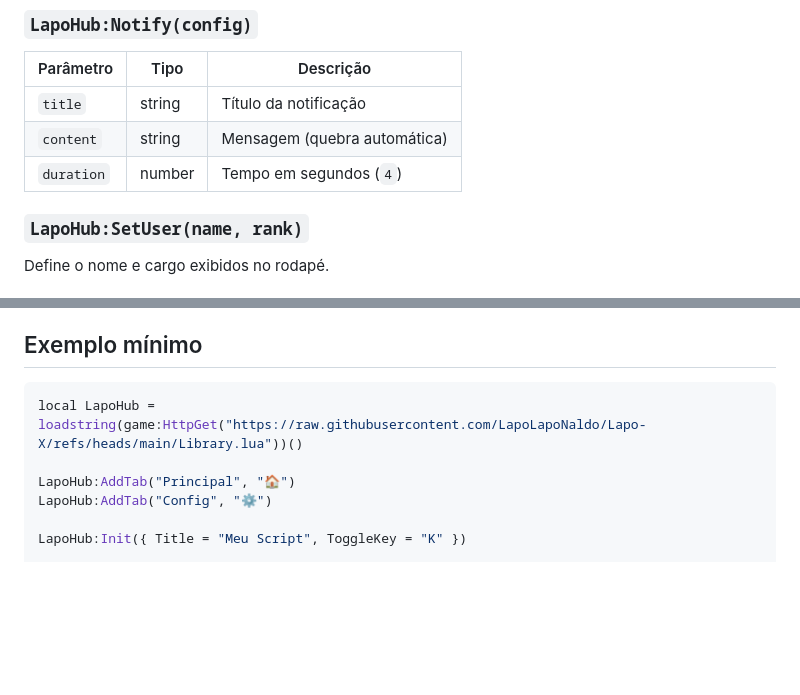
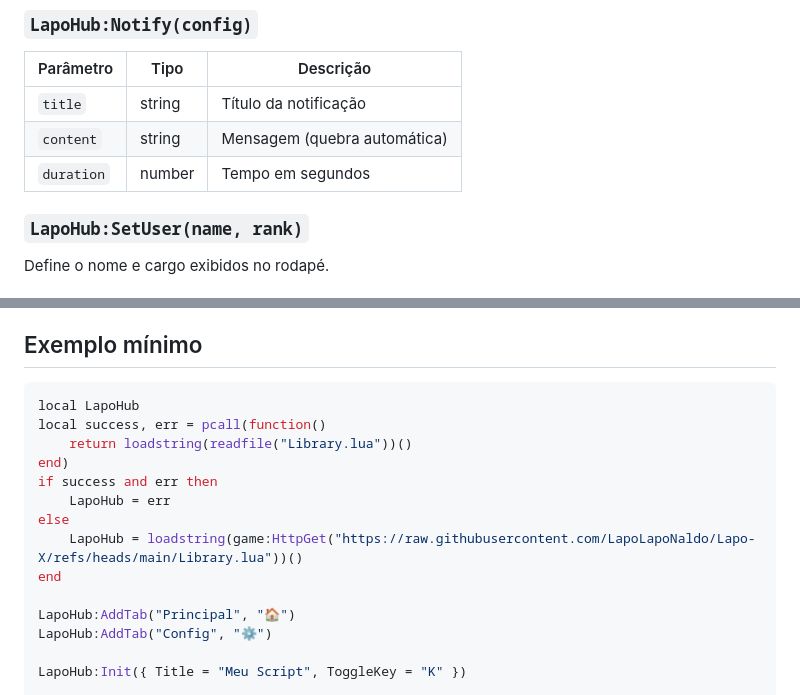
Before and after one commit to LapoLapoNaldo/Lapo-X, a Markdown page: README.md, 2 parts joined by grey strips. GitHub-like rendering; blank space fills up the shorter version.

````diff
--- a/README.md
+++ b/README.md
@@ -96,7 +104,7 @@ Insere uma linha horizontal divisória.
 |-------------|--------|-------------------------------|
 | `title`     | string | Título da notificação         |
 | `content`   | string | Mensagem (quebra automática)  |
-| `duration`  | number | Tempo em segundos (`4`)        |
+| `duration`  | number | Tempo em segundos             |
 
 ### `LapoHub:SetUser(name, rank)`
 Define o nome e cargo exibidos no rodapé.
@@ -119,7 +127,15 @@ Remove todos os desenhos e conexões.
 ## Exemplo mínimo
 
 ```lua
-local LapoHub = loadstring(game:HttpGet("https://raw.githubusercontent.com/LapoLapoNaldo/Lapo-X/refs/heads/main/Library.lua"))()
+local LapoHub
+local success, err = pcall(function()
+    return loadstring(readfile("Library.lua"))()
+end)
+if success and err then
+    LapoHub = err
+else
+    LapoHub = loadstring(game:HttpGet("https://raw.githubusercontent.com/LapoLapoNaldo/Lapo-X/refs/heads/main/Library.lua"))()
+end
 
 LapoHub:AddTab("Principal", "🏠")
 LapoHub:AddTab("Config", "⚙️")
````
Also changed, not shown: other parts of README.md (+23 -15 lines).
